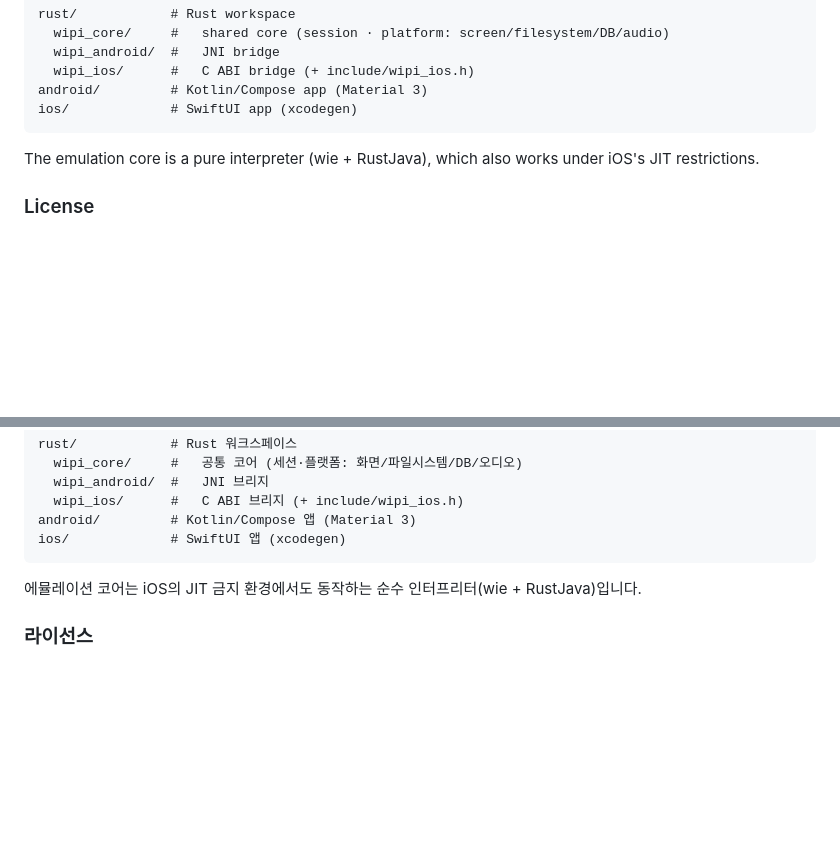
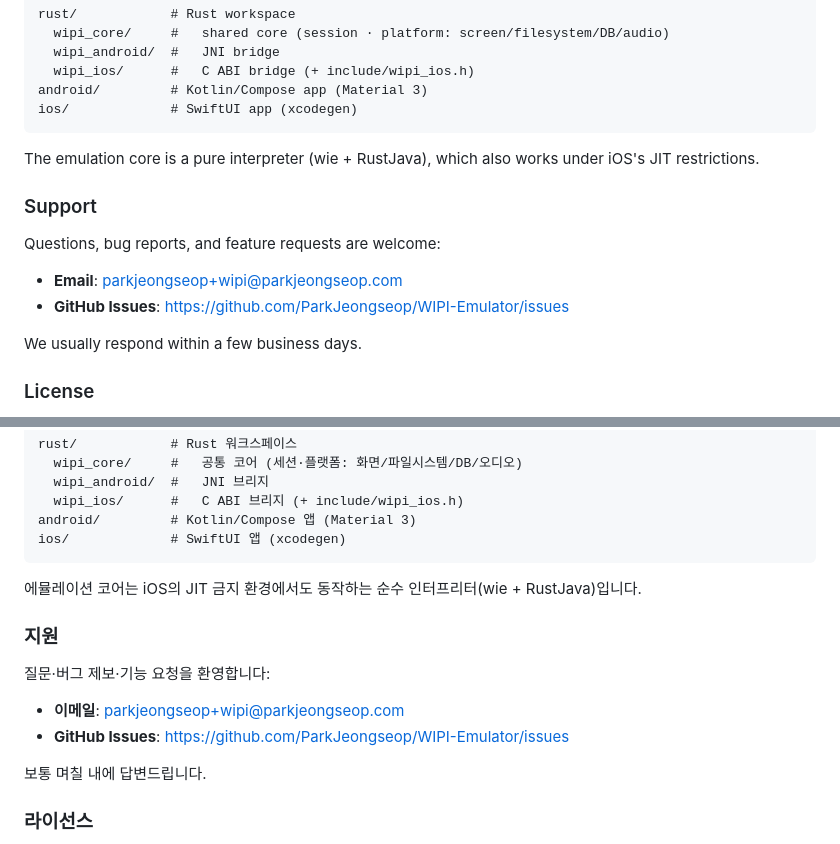
Before and after one commit to PARKJYNI/WIPI-Emulator, a Markdown page: README.md, 2 parts joined by grey strips. Drawn GitHub-style; blank space fills up the shorter version.

Commit message:
docs: add Support section (contact email + issue tracker)

```diff
--- a/README.md
+++ b/README.md
@@ -59,6 +59,15 @@ ios/             # SwiftUI app (xcodegen)
 
 The emulation core is a pure interpreter (wie + RustJava), which also works under iOS's JIT restrictions.
 
+### Support
+
+Questions, bug reports, and feature requests are welcome:
+
+- **Email**: parkjeongseop+wipi@parkjeongseop.com
+- **GitHub Issues**: <https://github.com/ParkJeongseop/WIPI-Emulator/issues>
+
+We usually respond within a few business days.
+
 ### License
 
 The code in this repository is MIT licensed. Notices for bundled open-source components
@@ -117,6 +126,15 @@ ios/             # SwiftUI 앱 (xcodegen)
 
 에뮬레이션 코어는 iOS의 JIT 금지 환경에서도 동작하는 순수 인터프리터(wie + RustJava)입니다.
 
+### 지원
+
+질문·버그 제보·기능 요청을 환영합니다:
+
+- **이메일**: parkjeongseop+wipi@parkjeongseop.com
+- **GitHub Issues**: <https://github.com/ParkJeongseop/WIPI-Emulator/issues>
+
+보통 며칠 내에 답변드립니다.
+
 ### 라이선스
 
 이 저장소의 코드는 MIT 라이선스입니다. 포함된 오픈소스 컴포넌트(wie, RustJava, smaf — Copyright 2020 Inseok Lee,
```
